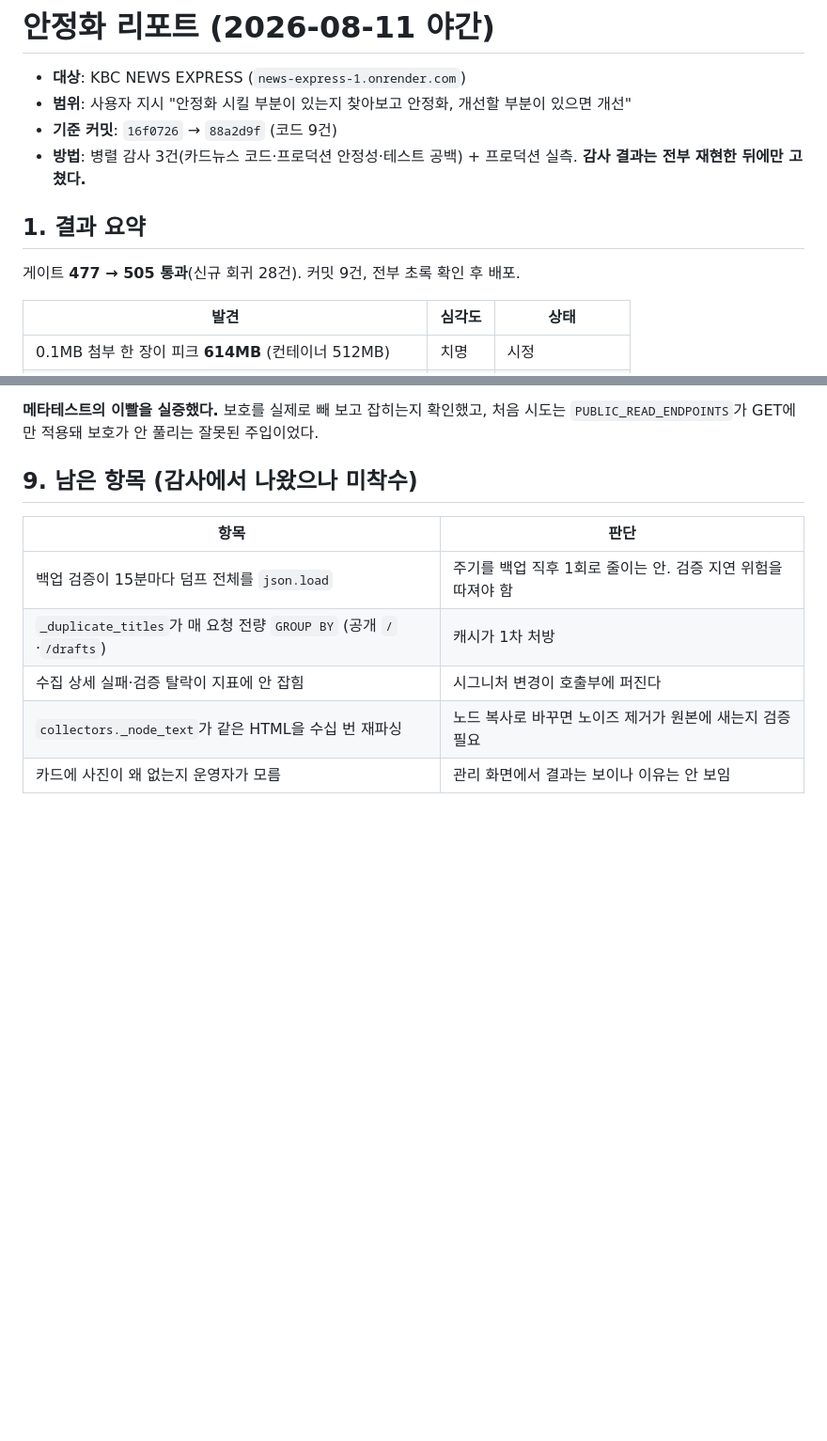
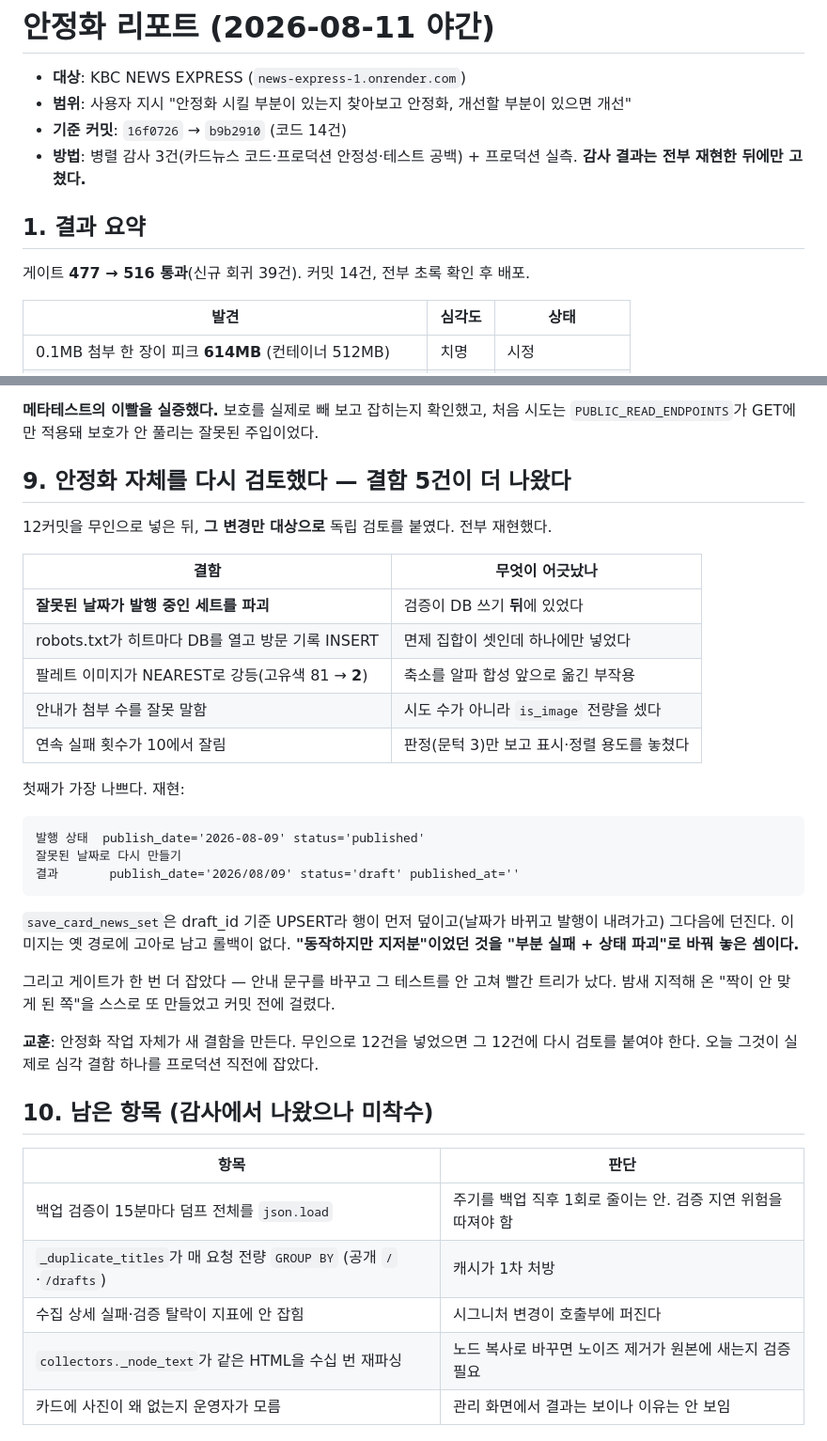
Before and after one commit to seunghooda-dev/news-express, a Markdown page: docs/reports/2026-08-11-stabilization.md, 2 parts joined by grey strips. Shown at 94% size. GitHub-like rendering; blank space fills up the shorter version.

Commit message:
docs: 안정화 리포트에 자기 검토 결과 5건 추가
12커밋을 무인으로 넣은 뒤 그 변경만 대상으로 붙인 검토에서 나온 것들이다.
가장 나쁜 것(잘못된 날짜가 발행 중인 세트를 파괴)은 재현 출력과 함께 남겼다 —
"동작하지만 지저분"이었던 것을 "부분 실패 + 상태 파괴"로 바꿔 놓았던 사례다.

기준 커밋과 통과 수도 실제 값으로 맞췄다(16f0726 → b9b2910, 14건, 516 통과).

교훈 한 줄을 남긴다: **안정화 작업 자체가 새 결함을 만든다.** 무인으로 여러 건을
넣었으면 그 묶음에 다시 검토를 붙여야 하고, 오늘 그것이 심각 결함 하나를
프로덕션 직전에 잡았다.

게이트 516 통과.

Co-Authored-By: Claude Opus 5 <noreply@anthropic.com>

````diff
--- a/docs/reports/2026-08-11-stabilization.md
+++ b/docs/reports/2026-08-11-stabilization.md
@@ -2,13 +2,13 @@
 
 - **대상**: KBC NEWS EXPRESS (`news-express-1.onrender.com`)
 - **범위**: 사용자 지시 "안정화 시킬 부분이 있는지 찾아보고 안정화, 개선할 부분이 있으면 개선"
-- **기준 커밋**: `16f0726` → `88a2d9f` (코드 9건)
+- **기준 커밋**: `16f0726` → `b9b2910` (코드 14건)
 - **방법**: 병렬 감사 3건(카드뉴스 코드·프로덕션 안정성·테스트 공백) + 프로덕션 실측.
   **감사 결과는 전부 재현한 뒤에만 고쳤다.**
 
 ## 1. 결과 요약
 
-게이트 **477 → 505 통과**(신규 회귀 28건). 커밋 9건, 전부 초록 확인 후 배포.
+게이트 **477 → 516 통과**(신규 회귀 39건). 커밋 14건, 전부 초록 확인 후 배포.
 
 | 발견 | 심각도 | 상태 |
 |---|---|---|
@@ -144,7 +144,37 @@ GET 24개(공개 12·로그인 5·운영 4·면제 3). 이 중 **로그인 요
 **메타테스트의 이빨을 실증했다.** 보호를 실제로 빼 보고 잡히는지 확인했고, 처음 시도는
 `PUBLIC_READ_ENDPOINTS`가 GET에만 적용돼 보호가 안 풀리는 잘못된 주입이었다.
 
-## 9. 남은 항목 (감사에서 나왔으나 미착수)
+## 9. 안정화 자체를 다시 검토했다 — 결함 5건이 더 나왔다
+
+12커밋을 무인으로 넣은 뒤, **그 변경만 대상으로** 독립 검토를 붙였다. 전부 재현했다.
+
+| 결함 | 무엇이 어긋났나 |
+|---|---|
+| **잘못된 날짜가 발행 중인 세트를 파괴** | 검증이 DB 쓰기 **뒤**에 있었다 |
+| robots.txt가 히트마다 DB를 열고 방문 기록 INSERT | 면제 집합이 셋인데 하나에만 넣었다 |
+| 팔레트 이미지가 NEAREST로 강등(고유색 81 → **2**) | 축소를 알파 합성 앞으로 옮긴 부작용 |
+| 안내가 첨부 수를 잘못 말함 | 시도 수가 아니라 `is_image` 전량을 셌다 |
+| 연속 실패 횟수가 10에서 잘림 | 판정(문턱 3)만 보고 표시·정렬 용도를 놓쳤다 |
+
+첫째가 가장 나쁘다. 재현:
+
+```
+발행 상태  publish_date='2026-08-09' status='published'
+잘못된 날짜로 다시 만들기
+결과       publish_date='2026/08/09' status='draft' published_at=''
+```
+
+`save_card_news_set`은 draft_id 기준 UPSERT라 행이 먼저 덮이고(날짜가 바뀌고 발행이
+내려가고) 그다음에 던진다. 이미지는 옛 경로에 고아로 남고 롤백이 없다.
+**"동작하지만 지저분"이었던 것을 "부분 실패 + 상태 파괴"로 바꿔 놓은 셈이다.**
+
+그리고 게이트가 한 번 더 잡았다 — 안내 문구를 바꾸고 그 테스트를 안 고쳐 빨간
+트리가 났다. 밤새 지적해 온 "짝이 안 맞게 된 쪽"을 스스로 또 만들었고 커밋 전에 걸렸다.
+
+**교훈**: 안정화 작업 자체가 새 결함을 만든다. 무인으로 12건을 넣었으면 그 12건에
+다시 검토를 붙여야 한다. 오늘 그것이 실제로 심각 결함 하나를 프로덕션 직전에 잡았다.
+
+## 10. 남은 항목 (감사에서 나왔으나 미착수)
 
 | 항목 | 판단 |
 |---|---|
````
